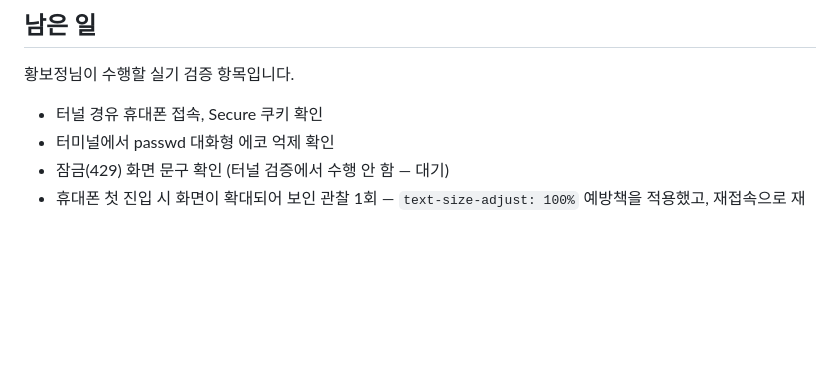
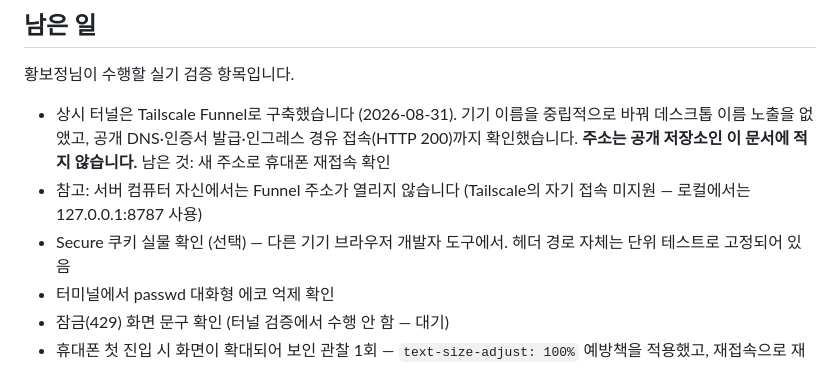
Before and after one commit to dostevskii/drive-archive, a Markdown page: STATUS.md, the part around the change. Drawn GitHub-style; blank space fills up the shorter version.

Commit message:
Tailscale Funnel 상시 주소 구축 기록 — 주소는 문서에 남기지 않음
Co-Authored-By: Claude Fable 5 <noreply@anthropic.com>
Claude-Session: https://claude.ai/code/session_01SFeG2sxxGouc3FWD3A4Nf6

```diff
--- a/STATUS.md
+++ b/STATUS.md
@@ -57,7 +57,9 @@ Rust 4,995줄 (테스트 포함) · 11개 모듈 · 테스트 138개 · 웹 화
 
 황보정님이 수행할 실기 검증 항목입니다.
 
-- 터널 경유 휴대폰 접속, Secure 쿠키 확인
+- 상시 터널은 Tailscale Funnel로 구축했습니다 (2026-08-31). 기기 이름을 중립적으로 바꿔 데스크톱 이름 노출을 없앴고, 공개 DNS·인증서 발급·인그레스 경유 접속(HTTP 200)까지 확인했습니다. **주소는 공개 저장소인 이 문서에 적지 않습니다.** 남은 것: 새 주소로 휴대폰 재접속 확인
+- 참고: 서버 컴퓨터 자신에서는 Funnel 주소가 열리지 않습니다 (Tailscale의 자기 접속 미지원 — 로컬에서는 127.0.0.1:8787 사용)
+- Secure 쿠키 실물 확인 (선택) — 다른 기기 브라우저 개발자 도구에서. 헤더 경로 자체는 단위 테스트로 고정되어 있음
 - 터미널에서 passwd 대화형 에코 억제 확인
 - 잠금(429) 화면 문구 확인 (터널 검증에서 수행 안 함 — 대기)
 - 휴대폰 첫 진입 시 화면이 확대되어 보인 관찰 1회 — `text-size-adjust: 100%` 예방책을 적용했고, 재접속으로 재관찰 필요
```
